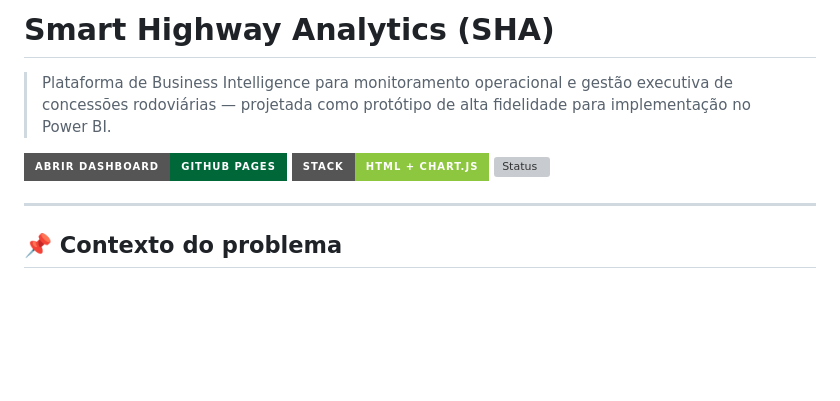
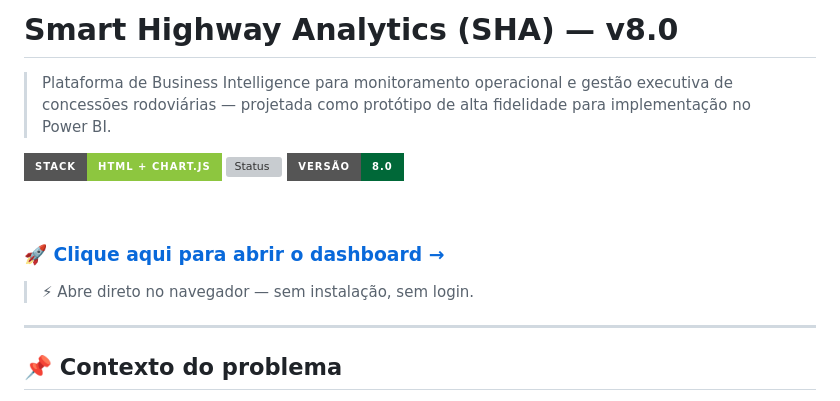
Before and after one commit to IgorPereiraPinto/smart-highway-analytics, a Markdown page: README.md, the part around the change. Drawn GitHub-style; badges without logos; blank space fills up the shorter version; grey boxes are pictures that could not be loaded.

Commit message:
Update README for version 8.0 and badge enhancements
Updated version number and improved badge visibility in README.

```diff
--- a/README.md
+++ b/README.md
@@ -1,10 +1,16 @@
-# Smart Highway Analytics (SHA)
+# Smart Highway Analytics (SHA) — v8.0
 
 > Plataforma de Business Intelligence para monitoramento operacional e gestão executiva de concessões rodoviárias — projetada como protótipo de alta fidelidade para implementação no Power BI.
 
-[![Abrir Dashboard](https://img.shields.io/badge/Abrir%20Dashboard-GitHub%20Pages-006838?style=for-the-badge&logo=github)](https://igorpereirapinto.github.io/smart-highway-analytics/)
-[![HTML](https://img.shields.io/badge/Stack-HTML%20%2B%20Chart.js-8DC63F?style=for-the-badge)]()
-[![Status](https://img.shields.io/badge/Status-Demo%20%2F%20Protótipo-F7941D?style=for-the-badge)]()
+![Stack](https://img.shields.io/badge/Stack-HTML%20%2B%20Chart.js-8DC63F?style=for-the-badge)
+![Status](https://img.shields.io/badge/Status-Demo%20%2F%20Protótipo-F7941D?style=for-the-badge)
+![Versão](https://img.shields.io/badge/Versão-8.0-006838?style=for-the-badge)
+
+<br>
+
+### 🚀 [Clique aqui para abrir o dashboard →](https://igorpereirapinto.github.io/smart-highway-analytics/)
+
+> ⚡ Abre direto no navegador — sem instalação, sem login.
 
 ---
 
```
